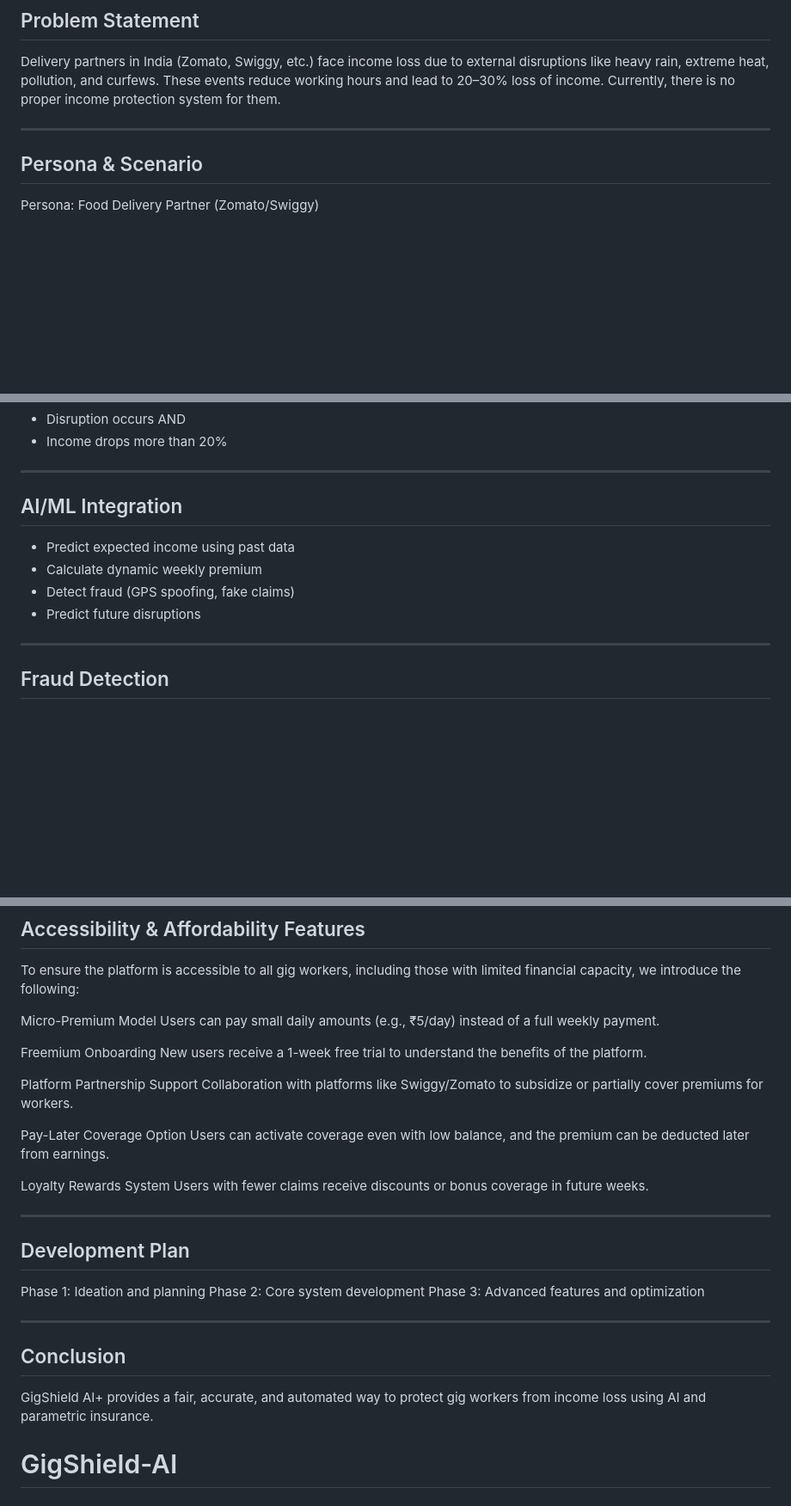
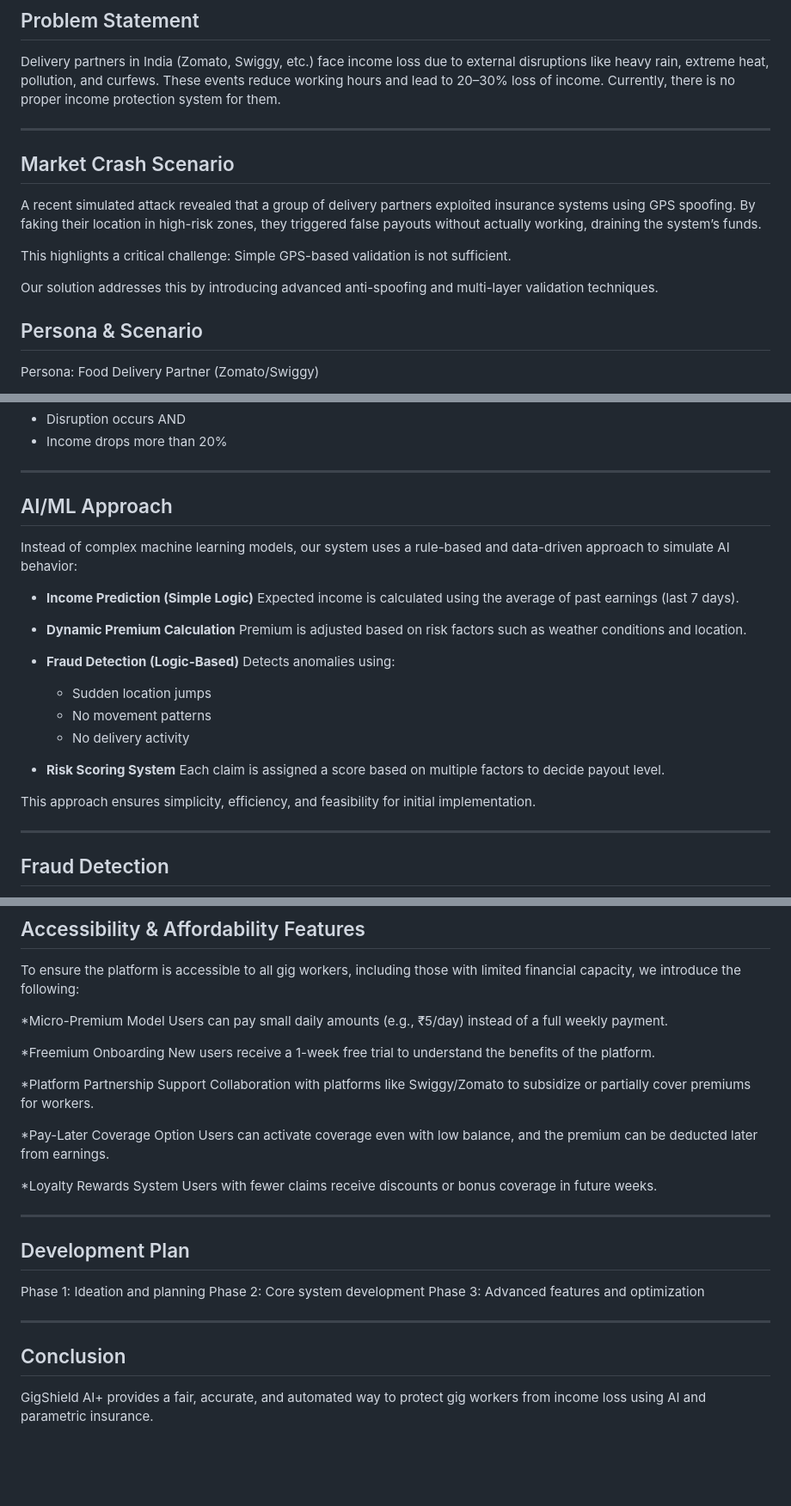
Before and after one commit to shrijalmishra/GigShield-AI, a Markdown page: README.md, 3 parts joined by grey strips. Shown at 86% size. Rendered like a GitHub page; blank space fills up the shorter version.

Commit message:
Enhance README with new sections and updates
Added sections on market crash scenarios, AI/ML approach, and accessibility features for gig workers. Updated tech stack and included details on fraud detection and premium models.

```diff
--- a/README.md
+++ b/README.md
@@ -5,6 +5,15 @@
 Delivery partners in India (Zomato, Swiggy, etc.) face income loss due to external disruptions like heavy rain, extreme heat, pollution, and curfews. These events reduce working hours and lead to 20–30% loss of income. Currently, there is no proper income protection system for them.
 
 ---
+## Market Crash Scenario
+
+A recent simulated attack revealed that a group of delivery partners exploited insurance systems using GPS spoofing. By faking their location in high-risk zones, they triggered false payouts without actually working, draining the system’s funds.
+
+This highlights a critical challenge:
+Simple GPS-based validation is not sufficient.
+
+Our solution addresses this by introducing advanced anti-spoofing and multi-layer validation techniques.
+
 
 ## Persona & Scenario
 
@@ -67,12 +76,28 @@ Payout is triggered only if:
 
 ---
 
-## AI/ML Integration
+## AI/ML Approach
 
-* Predict expected income using past data
-* Calculate dynamic weekly premium
-* Detect fraud (GPS spoofing, fake claims)
-* Predict future disruptions
+Instead of complex machine learning models, our system uses a rule-based and data-driven approach to simulate AI behavior:
+
+* **Income Prediction (Simple Logic)**
+  Expected income is calculated using the average of past earnings (last 7 days).
+
+* **Dynamic Premium Calculation**
+  Premium is adjusted based on risk factors such as weather conditions and location.
+
+* **Fraud Detection (Logic-Based)**
+  Detects anomalies using:
+
+  * Sudden location jumps
+  * No movement patterns
+  * No delivery activity
+
+* **Risk Scoring System**
+  Each claim is assigned a score based on multiple factors to decide payout level.
+
+This approach ensures simplicity, efficiency, and feasibility for initial implementation.
+
 
 ---
 
@@ -184,19 +209,19 @@ We chose a mobile-first platform because delivery partners primarily use smartph
 
 To ensure the platform is accessible to all gig workers, including those with limited financial capacity, we introduce the following:
 
-Micro-Premium Model
+*Micro-Premium Model
 Users can pay small daily amounts (e.g., ₹5/day) instead of a full weekly payment.
 
-Freemium Onboarding
+*Freemium Onboarding
 New users receive a 1-week free trial to understand the benefits of the platform.
 
-Platform Partnership Support
+*Platform Partnership Support
 Collaboration with platforms like Swiggy/Zomato to subsidize or partially cover premiums for workers.
 
-Pay-Later Coverage Option
+*Pay-Later Coverage Option
 Users can activate coverage even with low balance, and the premium can be deducted later from earnings.
 
-Loyalty Rewards System
+*Loyalty Rewards System
 Users with fewer claims receive discounts or bonus coverage in future weeks.
 
 ---
@@ -211,4 +236,3 @@ Phase 3: Advanced features and optimization
 ## Conclusion
 
 GigShield AI+ provides a fair, accurate, and automated way to protect gig workers from income loss using AI and parametric insurance.
-# GigShield-AI
```
Also changed, not shown: other parts of README.md (+2 -2 lines).
